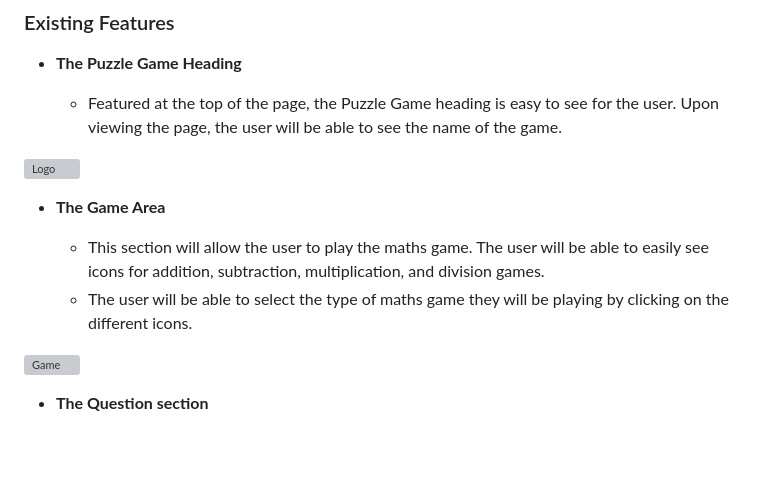
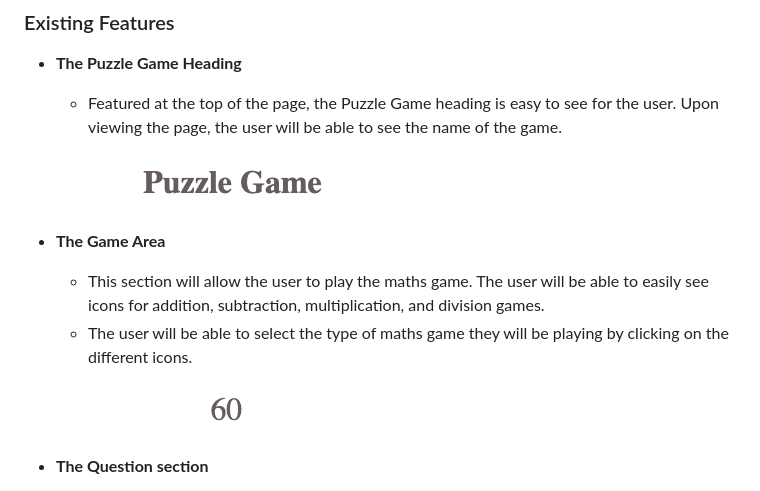
Before and after one commit to bytesbyt/puzzle-game, a Markdown page: README.md, the part around the change. Rendered like a GitHub page; pictures changed too: assets/images/heading.png (added), assets/images/time_count.png (added); blank space fills up the shorter version; grey boxes are pictures that could not be loaded.

Commit message:
Add screen shot images of all the features

```diff
--- a/README.md
+++ b/README.md
@@ -14,14 +14,14 @@ The site will be targeted toward people who wants to improve their brain muscles
 
   - Featured at the top of the page, the Puzzle Game heading is easy to see for the user. Upon viewing the page, the user will be able to see the name of the game.
 
-![Logo](media/love_maths_logo.png)
+![Logo](assets/images/heading.png)
 
 - __The Game Area__
 
   - This section will allow the user to play the maths game. The user will be able to easily see icons for addition,  subtraction, multiplication, and division games.
   - The user will be able to select the type of maths game they will be playing by clicking on the different icons.
 
-![Game](media/love_maths_icons.png)
+![Game](assets/images/time_count.png)
 
 - __The Question section__
 
```
Also changed, not shown: assets/images/completed.png (added), assets/images/puzzle.png (added), assets/images/start_button.png (added).
